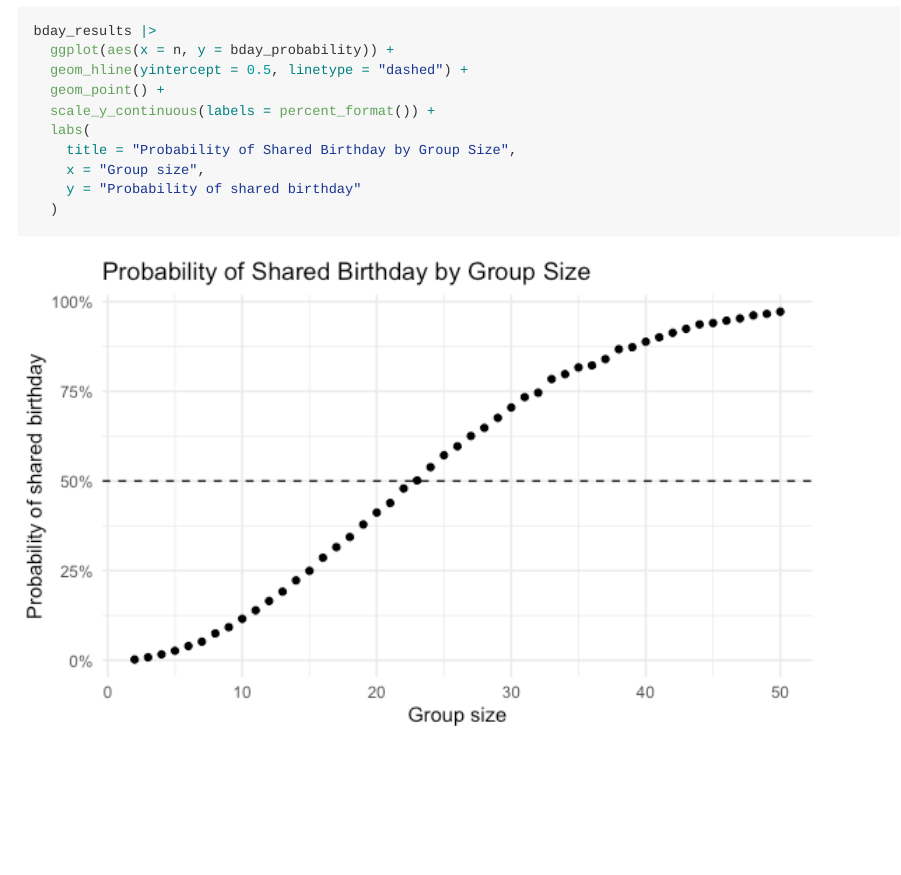
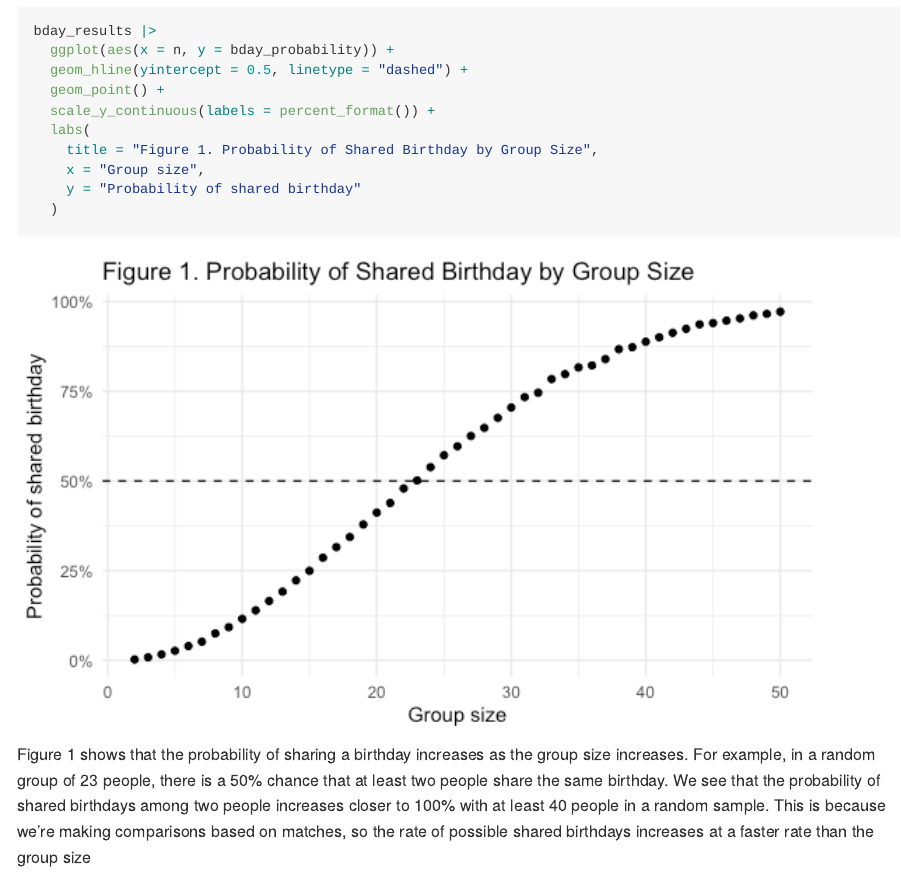
Before and after one commit to sergozoria/p8105_hw5_smo2147, an R Markdown document (p8105_hw5_smo2147.Rmd): the page in a window 1100 px wide, from 1700 px down. The pictures show the output file p8105_hw5_smo2147.md that the author committed with the source, drawn offline in the style of GitHub.

Commit message:
Commenting on birthday plot

````diff
--- a/p8105_hw5_smo2147.Rmd
+++ b/p8105_hw5_smo2147.Rmd
@@ -74,8 +74,10 @@ bday_results |>
   geom_point() +
   scale_y_continuous(labels = percent_format()) +
   labs(
-    title = "Probability of Shared Birthday by Group Size",
+    title = "Figure 1. Probability of Shared Birthday by Group Size",
     x = "Group size",
     y = "Probability of shared birthday"
   )
 ```
+
+Figure 1 shows that the probability of sharing a birthday increases as the group size increases. For example, in a random group of 23 people, there is a 50% chance that at least two people share the same birthday. We see that the probability of shared birthdays among two people increases closer to 100% with at least 40 people in a random sample. This is because we're making comparisons based on matches, so the rate of possible shared birthdays increases at a faster rate than the group size
````
Also changed, not shown: p8105_hw5_smo2147.md, p8105_hw5_smo2147_files/figure-gfm/figure 1-1.png (added), p8105_hw5_smo2147.Rmd (2 more changed lines).
